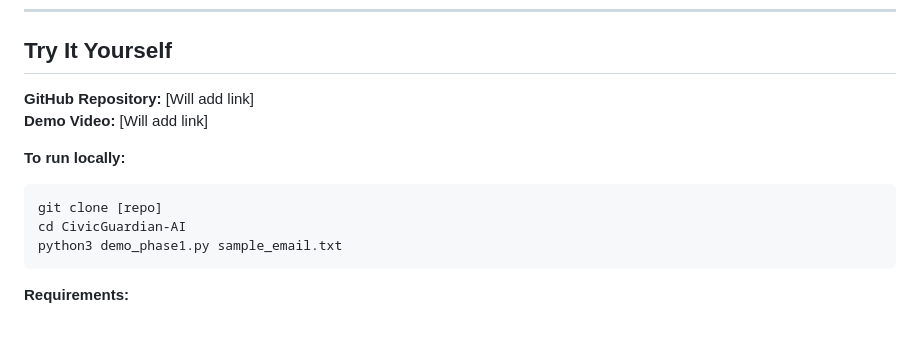
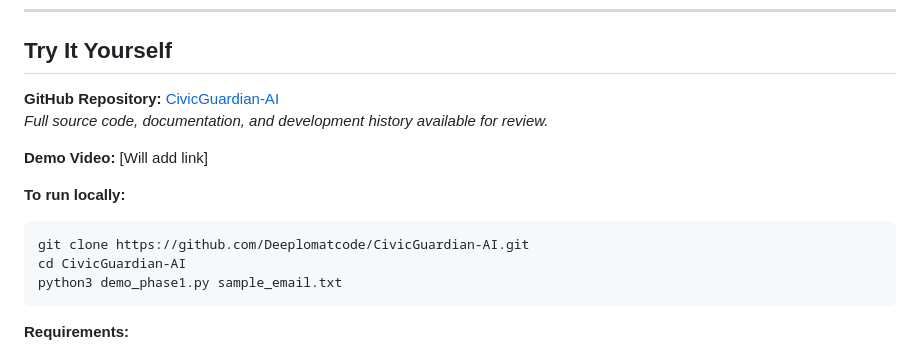
Before and after one commit to Deeplomatcode/CivicGuardian-AI, a Markdown page: article/builder-center-article.md, the part around the change. GitHub-like rendering; blank space fills up the shorter version.

Commit message:
Add GitHub repository URL to article
- Updated 'Try It Yourself' section with live GitHub URL
- Added link: https://github.com/Deeplomatcode/CivicGuardian-AI
- Updated git clone command with full repository URL
- Added note about full source code and documentation availability

Article now ready for AWS Builder Center publication with complete GitHub integration.

````diff
--- a/article/builder-center-article.md
+++ b/article/builder-center-article.md
@@ -438,12 +438,14 @@ Partner with 2-3 UK local authorities to pilot with 50 vulnerable adults:
 
 ## Try It Yourself
 
-**GitHub Repository:** [Will add link]
+**GitHub Repository:** [CivicGuardian-AI](https://github.com/Deeplomatcode/CivicGuardian-AI)
+*Full source code, documentation, and development history available for review.*
+
 **Demo Video:** [Will add link]
 
 **To run locally:**
 ```bash
-git clone [repo]
+git clone https://github.com/Deeplomatcode/CivicGuardian-AI.git
 cd CivicGuardian-AI
 python3 demo_phase1.py sample_email.txt
 ```
````
